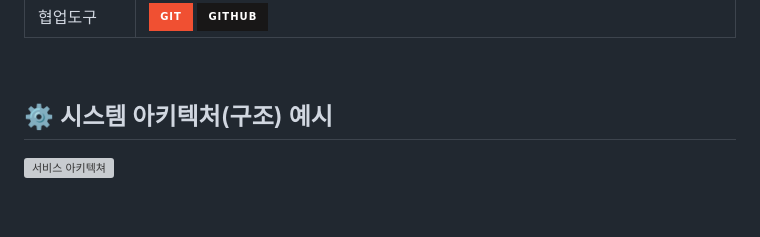
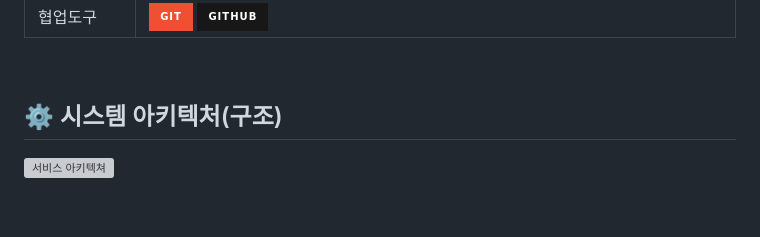
Before and after one commit to magnetic8/2nd_Project, a Markdown page: README.md, the part around the change. GitHub-like rendering; badges without logos; grey boxes are pictures that could not be loaded.

```diff
--- a/README.md
+++ b/README.md
@@ -83,7 +83,7 @@
 <br>
 
 
-## ⚙ 시스템 아키텍처(구조) 예시
+## ⚙ 시스템 아키텍처(구조)
 ![서비스 아키텍쳐](https://user-images.githubusercontent.com/108060144/214510996-b6ffb597-ff0b-49c8-8cea-a8d1e1f4a93a.jpg)
 
 <br>
```
